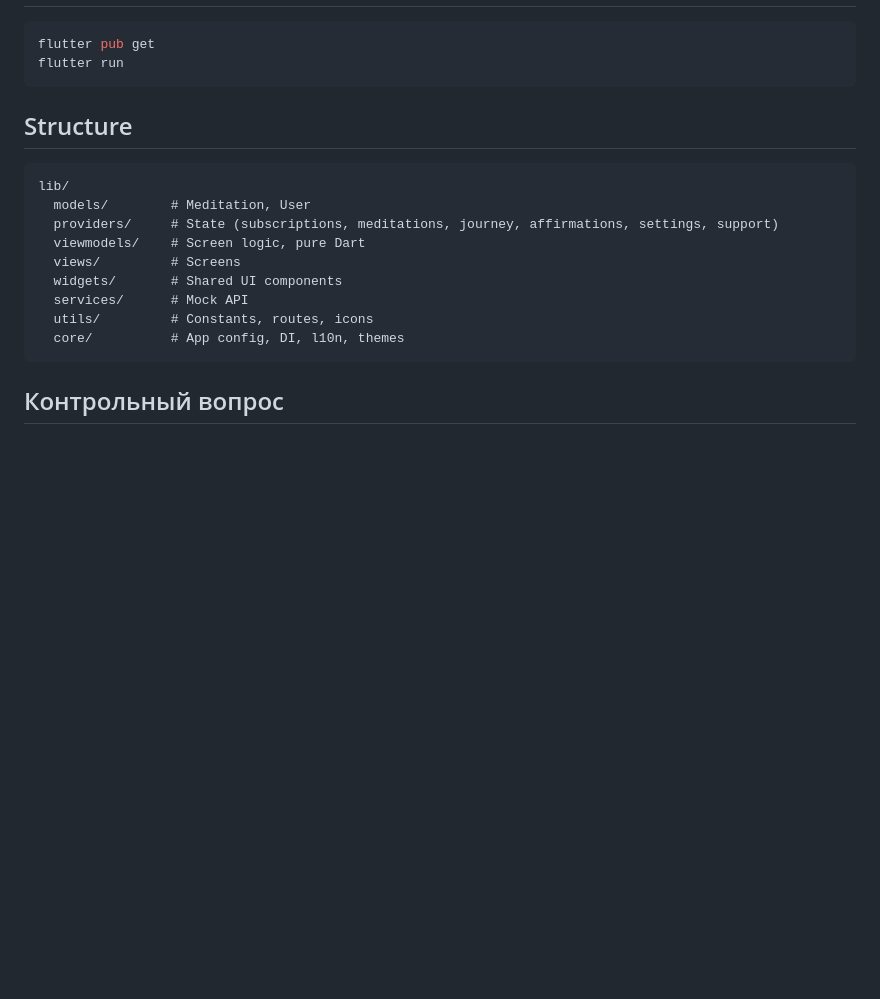
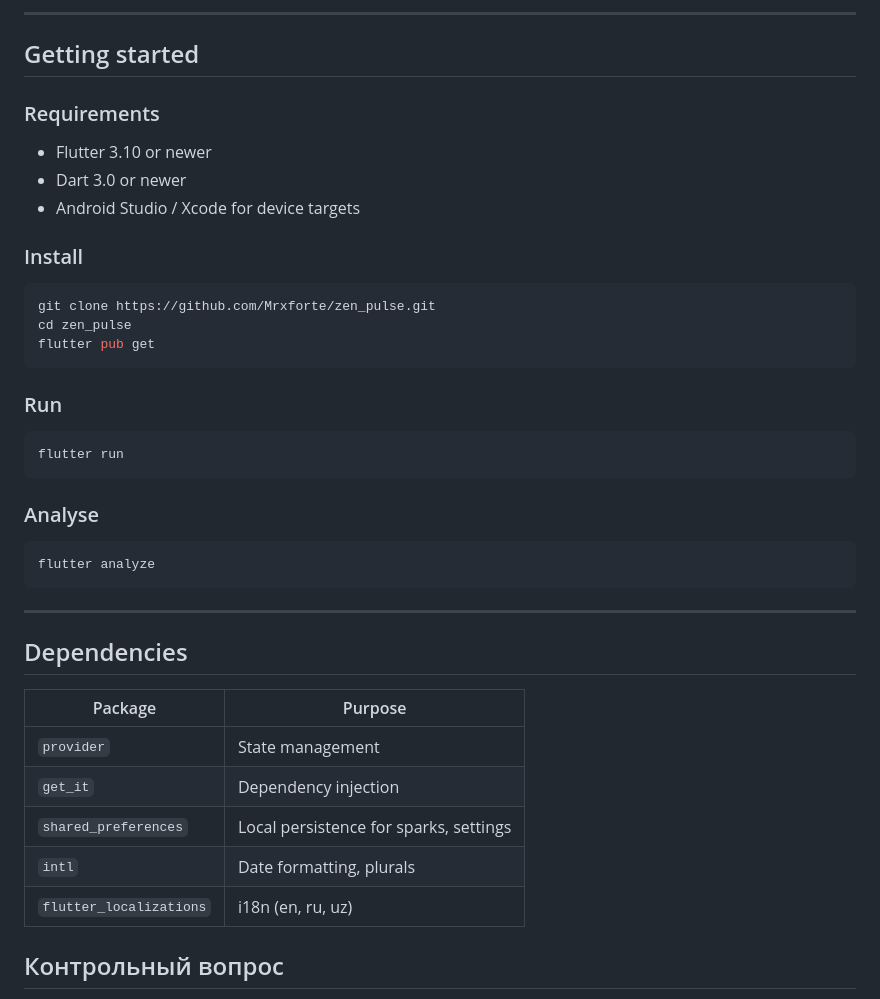
Before and after one commit to Mrxforte/zen_pulse, a Markdown page: README.md, the part around one of its changes. GitHub-like rendering; blank space fills up the shorter version.

````diff
--- a/README.md
+++ b/README.md
@@ -23,22 +131,44 @@ A meditation app built with Flutter. Supports iOS and Android.
+---
+
+## Getting started
+
+### Requirements
+
+- Flutter 3.10 or newer
+- Dart 3.0 or newer
+- Android Studio / Xcode for device targets
+
+### Install
 
 ```bash
+git clone https://github.com/Mrxforte/zen_pulse.git
+cd zen_pulse
 flutter pub get
+```
+
+### Run
+
+```bash
 flutter run
 ```
 
-## Structure
+### Analyse
 
+```bash
+flutter analyze
 ```
-lib/
-  models/        # Meditation, User
-  providers/     # State (subscriptions, meditations, journey, affirmations, settings, support)
-  viewmodels/    # Screen logic, pure Dart
-  views/         # Screens
-  widgets/       # Shared UI components
-  services/      # Mock API
-  utils/         # Constants, routes, icons
-  core/          # App config, DI, l10n, themes
-```
+
+---
+
+## Dependencies
+
+| Package | Purpose |
+|---|---|
+| `provider` | State management |
+| `get_it` | Dependency injection |
+| `shared_preferences` | Local persistence for sparks, settings |
+| `intl` | Date formatting, plurals |
+| `flutter_localizations` | i18n (en, ru, uz) |
 
 
 ## Контрольный вопрос
````
Also changed, not shown: other parts of README.md (+123 -15 lines).
